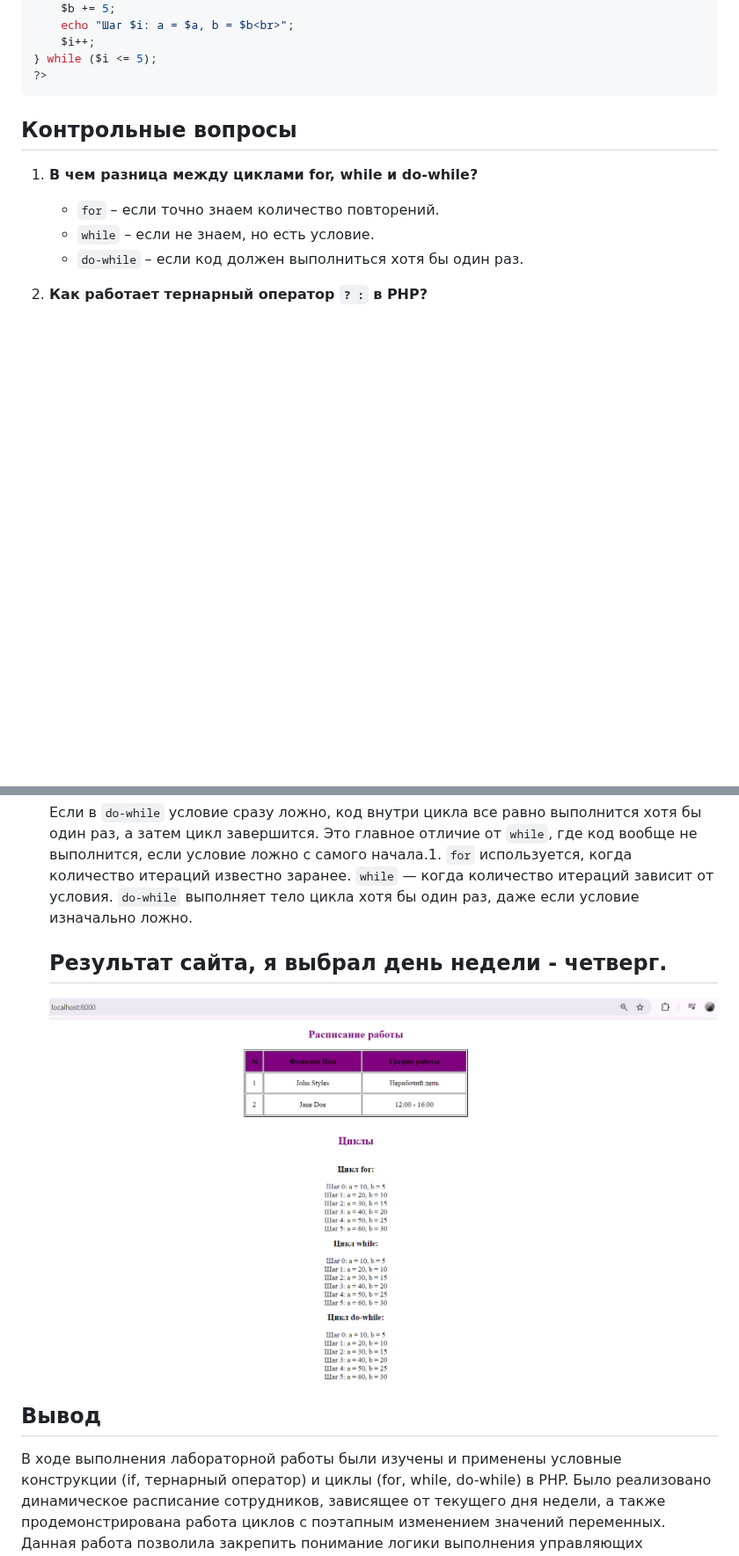
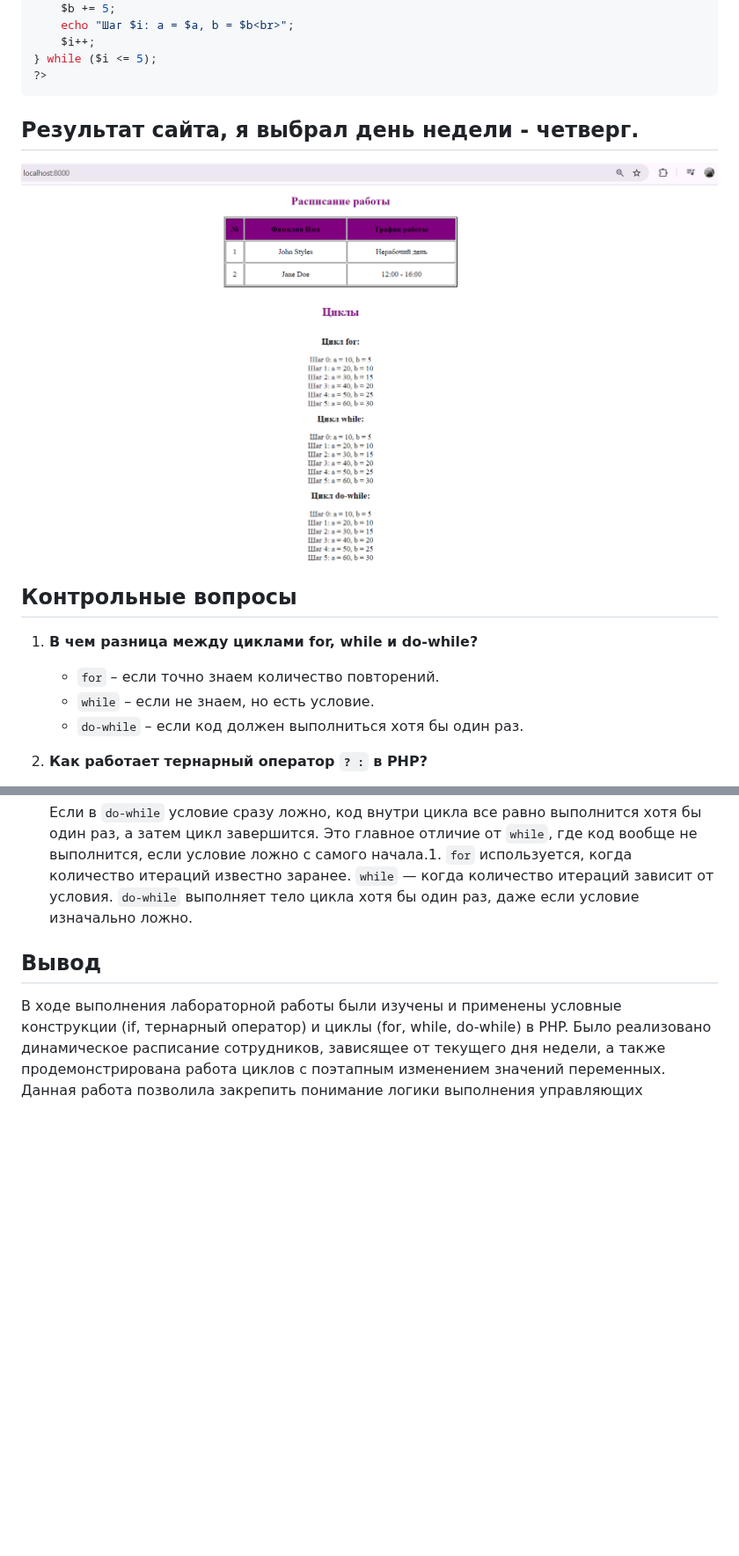
Before and after one commit to Mitcov9847/PHP, a Markdown page: lab02/readme.md, 2 parts joined by grey strips. Shown at 88% size. GitHub-like rendering; blank space fills up the shorter version.

````diff
--- a/lab02/readme.md
+++ b/lab02/readme.md
@@ -94,7 +94,8 @@ do {
 } while ($i <= 5);
 ?>
 ```
-
+## Результат сайта, я выбрал день недели - четверг.
+   ![alt text](image-1.png)
 
 ## Контрольные вопросы
 1. **В чем разница между циклами for, while и do-while?**
@@ -115,8 +116,6 @@ do {
 
    Если в `do-while` условие сразу ложно, код внутри цикла все равно выполнится хотя бы один раз, а затем цикл завершится. Это главное отличие от `while`, где код вообще не выполнится, если условие ложно с самого начала.1. `for` используется, когда количество итераций известно заранее. `while` — когда количество итераций зависит от условия. `do-while` выполняет тело цикла хотя бы один раз, даже если условие изначально ложно.
 
-   ## Результат сайта, я выбрал день недели - четверг.
-   ![alt text](image-1.png)
 
 ## Вывод
 
````
